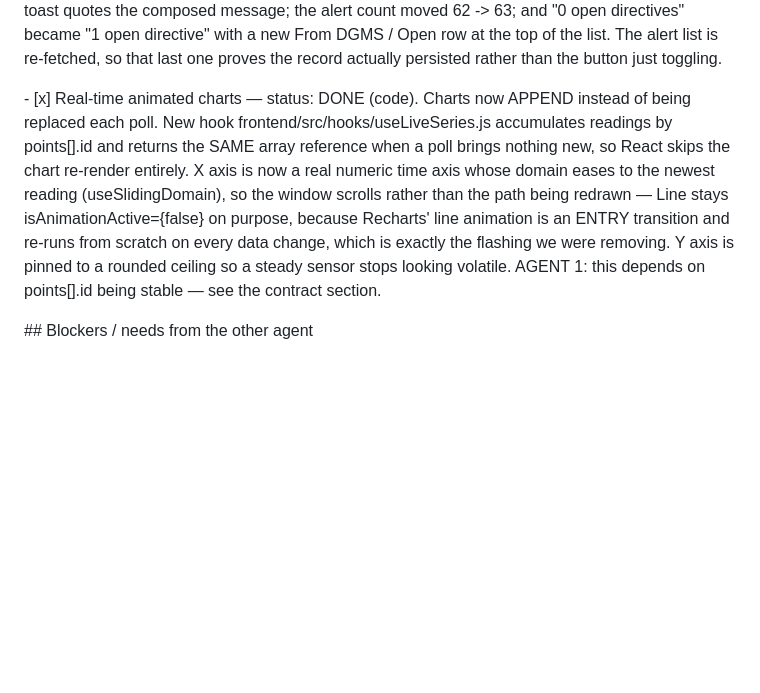
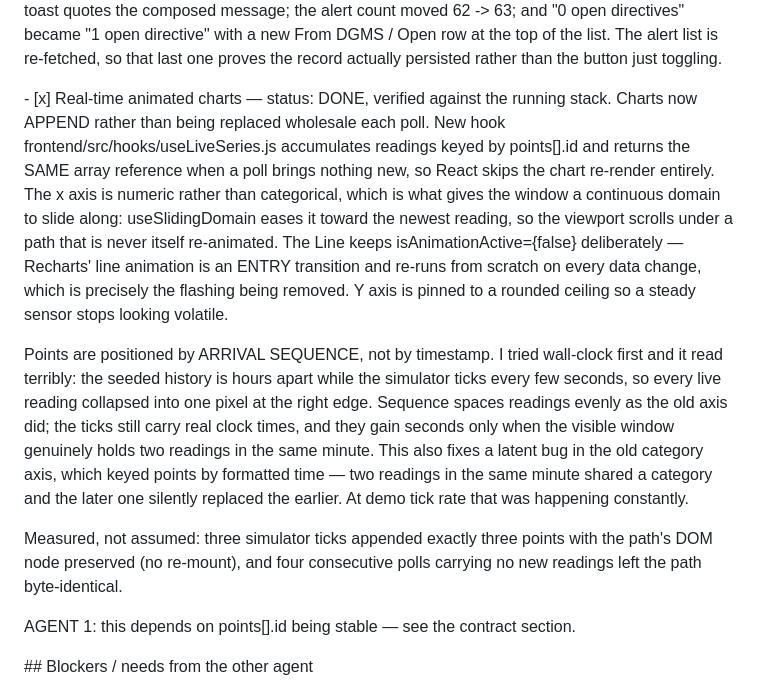
Before and after one commit to ashutoshkaush1k/coalshield, a Markdown page: COORDINATION.md, the part around the change. Rendered like a GitHub page; blank space fills up the shorter version.

Commit message:
Correct the chart log entry to describe the axis actually shipped
The entry still described the wall-clock axis that was tried and abandoned.
Agent 1 reads this file to build against, so it needs to match the code.

Co-Authored-By: Claude Opus 5 <noreply@anthropic.com>

```diff
--- a/COORDINATION.md
+++ b/COORDINATION.md
@@ -88,16 +88,32 @@ Two things the charts depend on, please keep them stable:
   row at the top of the list. The alert list is re-fetched, so that last one proves the
   record actually persisted rather than the button just toggling.
 
-\- \[x] Real-time animated charts — status: DONE (code). Charts now APPEND instead of
-  being replaced each poll. New hook frontend/src/hooks/useLiveSeries.js accumulates
-  readings by points[].id and returns the SAME array reference when a poll brings nothing
-  new, so React skips the chart re-render entirely. X axis is now a real numeric time axis
-  whose domain eases to the newest reading (useSlidingDomain), so the window scrolls rather
-  than the path being redrawn — Line stays isAnimationActive={false} on purpose, because
-  Recharts' line animation is an ENTRY transition and re-runs from scratch on every data
-  change, which is exactly the flashing we were removing. Y axis is pinned to a rounded
-  ceiling so a steady sensor stops looking volatile. AGENT 1: this depends on points[].id
-  being stable — see the contract section.
+\- \[x] Real-time animated charts — status: DONE, verified against the running stack.
+  Charts now APPEND rather than being replaced wholesale each poll. New hook
+  frontend/src/hooks/useLiveSeries.js accumulates readings keyed by points[].id and returns
+  the SAME array reference when a poll brings nothing new, so React skips the chart
+  re-render entirely. The x axis is numeric rather than categorical, which is what gives
+  the window a continuous domain to slide along: useSlidingDomain eases it toward the
+  newest reading, so the viewport scrolls under a path that is never itself re-animated.
+  The Line keeps isAnimationActive={false} deliberately — Recharts' line animation is an
+  ENTRY transition and re-runs from scratch on every data change, which is precisely the
+  flashing being removed. Y axis is pinned to a rounded ceiling so a steady sensor stops
+  looking volatile.
+
+  Points are positioned by ARRIVAL SEQUENCE, not by timestamp. I tried wall-clock first and
+  it read terribly: the seeded history is hours apart while the simulator ticks every few
+  seconds, so every live reading collapsed into one pixel at the right edge. Sequence
+  spaces readings evenly as the old axis did; the ticks still carry real clock times, and
+  they gain seconds only when the visible window genuinely holds two readings in the same
+  minute. This also fixes a latent bug in the old category axis, which keyed points by
+  formatted time — two readings in the same minute shared a category and the later one
+  silently replaced the earlier. At demo tick rate that was happening constantly.
+
+  Measured, not assumed: three simulator ticks appended exactly three points with the
+  path's DOM node preserved (no re-mount), and four consecutive polls carrying no new
+  readings left the path byte-identical.
+
+  AGENT 1: this depends on points[].id being stable — see the contract section.
 
 
 
```
